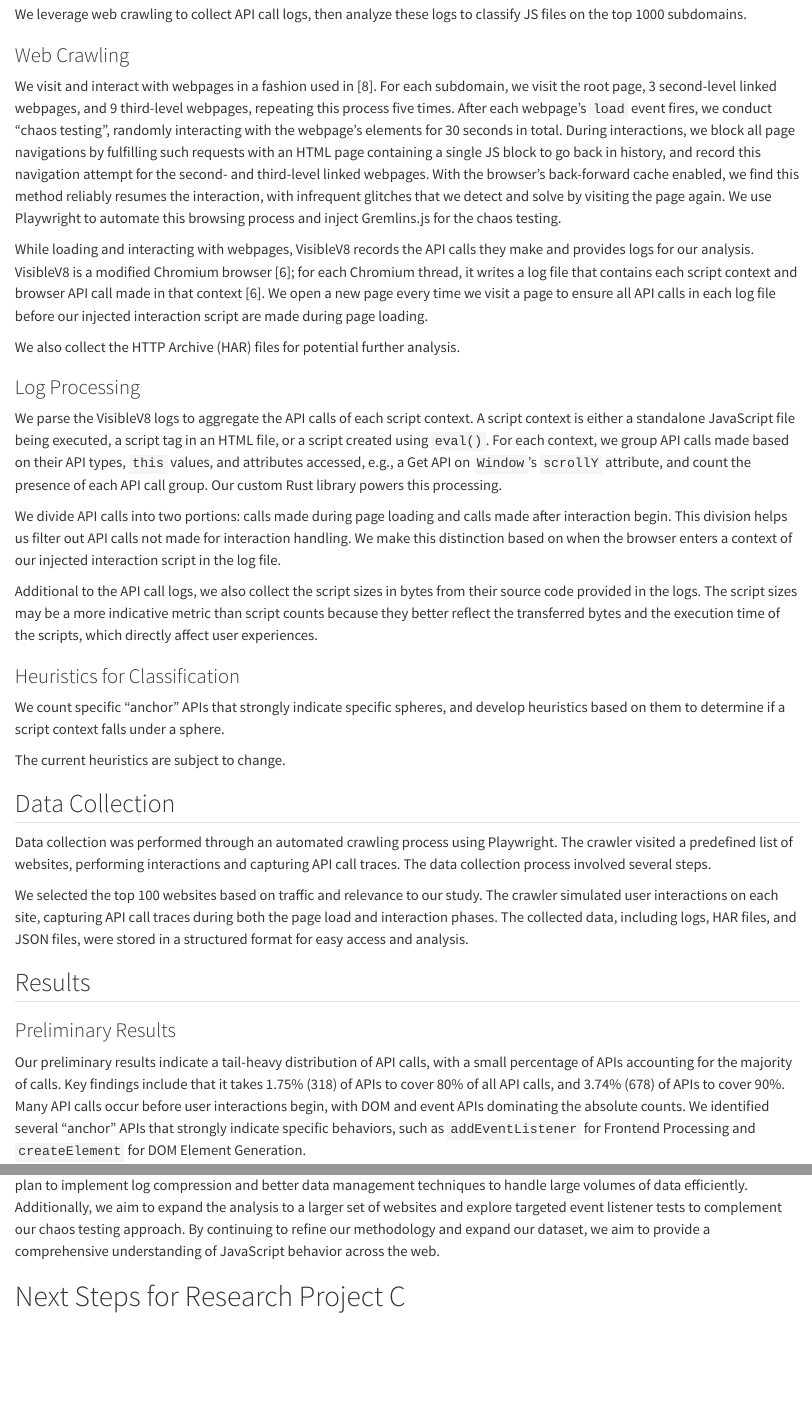
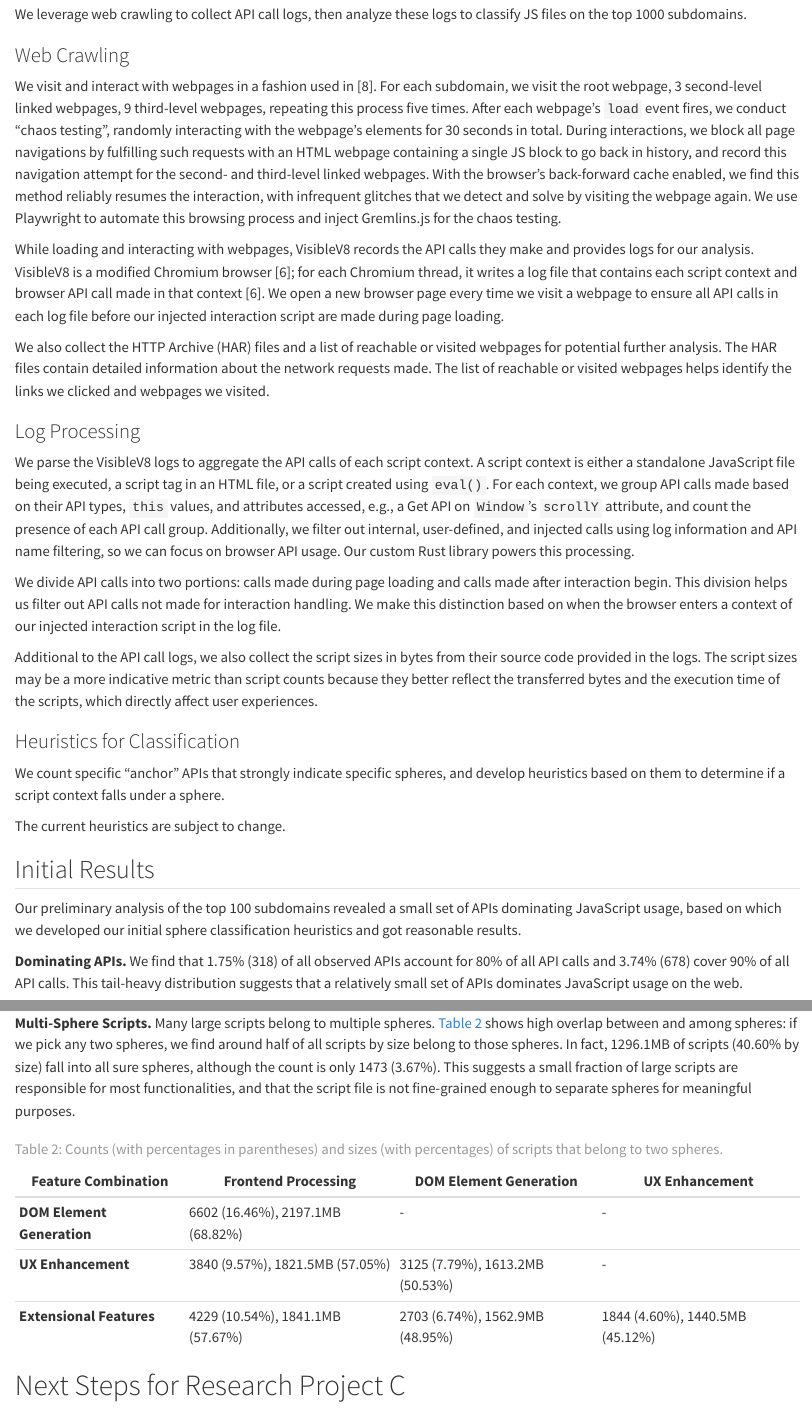
Before and after one commit to SichangHe/JSphere, a Quarto document (jsphere_midterm_report.qmd): the page in a window 1100 px wide, from 1420 px down, and a second part further down, joined at a grey line. Rendered offline with R 4.5, knitr and Pandoc in place of Quarto, with nearby package versions.

Commit message:
docs: manual pass on results

```diff
--- a/jsphere_midterm_report.qmd
+++ b/jsphere_midterm_report.qmd
@@ -111,17 +112,17 @@ classify JS files on the top 1000 subdomains.
 ### Web Crawling
 
 We visit and interact with webpages in a fashion used in [@snyder2016browser].
-For each subdomain, we visit the root page, 3 second-level linked webpages, and
+For each subdomain, we visit the root webpage, 3 second-level linked webpages,
 9 third-level webpages, repeating this process five times.
 After each webpage's `load` event fires, we conduct "chaos testing",
 randomly interacting with the webpage's elements for 30 seconds in total.
 During interactions, we block all page navigations by
-fulfilling such requests with an HTML page containing a single JS block to
+fulfilling such requests with an HTML webpage containing a single JS block to
 go back in history, and record this navigation attempt for the second- and
 third-level linked webpages.
 With the browser's back-forward cache enabled,
 we find this method reliably resumes the interaction, with
-infrequent glitches that we detect and solve by visiting the page again.
+infrequent glitches that we detect and solve by visiting the webpage again.
 We use Playwright to automate this browsing process and inject Gremlins.js for
 the chaos testing.
 <!-- TODO: Shall I talk about the client location? -->
@@ -132,11 +133,16 @@ VisibleV8 is a modified Chromium browser [@jueckstock2019visiblev8]; for
 each Chromium thread, it writes a log file that
 contains each script context and browser API call made in that
 context [@jueckstock2019visiblev8].
-We open a new page every time we visit a page to ensure all API calls in
+We open a new browser page every time we visit a webpage to
+ensure all API calls in
 each log file before our injected interaction script are made during page
 loading.
 
-We also collect the HTTP Archive (HAR) files for potential further analysis.
+We also collect the HTTP Archive (HAR) files and a list of reachable or
+visited webpages for potential further analysis.
+The HAR files contain detailed information about the network requests made.
+The list of reachable or
+visited webpages helps identify the links we clicked and webpages we visited.
 
 ### Log Processing
 
@@ -146,7 +152,9 @@ a script tag in an HTML file, or a script created using `eval()`.
 For each context, we group API calls made based on their API types, `this`
 values, and attributes accessed, e.g., a Get API on `Window`'s `scrollY`
 attribute, and count the presence of each API call group.
-Our custom Rust library powers this processing.
+Additionally, we filter out internal, user-defined, and
+injected calls using log information and API name filtering, so we can focus on
+browser API usage. Our custom Rust library powers this processing.
 
 We divide API calls into two portions: calls made during page loading and
 calls made after interaction begin.
@@ -160,7 +168,7 @@ The script sizes may be a more indicative metric than script counts because
 they better reflect the transferred bytes and the execution time of
 the scripts, which directly affect user experiences.
 
-### Heuristics for Classification
+### Heuristics for Classification {#sec-heuristics}
 
 We count specific "anchor" APIs that strongly indicate specific spheres, and
 develop heuristics based on them to determine if
@@ -169,21 +177,7 @@ a script context falls under a sphere.
 
 The current heuristics are subject to change.
 
-## Data Collection
-
-<!-- Detail the data collection process. -->
-Data collection was performed through
-an automated crawling process using Playwright.
-The crawler visited a predefined list of websites, performing interactions and
-capturing API call traces. The data collection process involved several steps.
-
-We selected the top 100 websites based on traffic and relevance to our study.
-The crawler simulated user interactions on each site,
-capturing API call traces during both the page load and interaction phases.
-The collected data, including logs, HAR files, and JSON files, were stored in
-a structured format for easy access and analysis.
-
-## Results
+## Initial Results
 
 <!--
 For Project B, you should have at least one preliminary result.
@@ -191,14 +185,16 @@ If you have other results that are incomplete but expected for Project C,
 you can also describe what you plan to do.
 -->
 
-### Preliminary Results
+<!-- Present any preliminary results you have obtained. If you have other results that are incomplete but expected for Project C, describe what you plan to do. -->
 
-<!-- Present any preliminary results you have obtained. If you have other results that are incomplete but expected for Project C, describe what you plan to do. -->
-Our preliminary results indicate a tail-heavy distribution of API calls, with
-a small percentage of APIs accounting for the majority of calls.
-Key findings include that it takes 1.75% (318) of APIs to cover 80% of
-all API calls, and 3.74% (678) of APIs to cover 90%.
-Many API calls occur before user interactions begin, with DOM and
-event APIs dominating the absolute counts.
-We identified several "anchor" APIs that strongly indicate specific behaviors,
-such as `addEventListener` for Frontend Processing and `createElement` for
+Our preliminary analysis of the top 100 subdomains revealed a small set of
+APIs dominating JavaScript usage, based on which
+we developed our initial sphere classification heuristics and
+got reasonable results.
+
+<!-- TODO: Script size distribution -->
+
+**Dominating APIs.** We find that 1.75% (318) of all observed APIs account for
+80% of all API calls and 3.74% (678) cover 90% of all API calls.
+This tail-heavy distribution suggests that a relatively small set of
+APIs dominates JavaScript usage on the web.
@@ -213,6 +217,0 @@ classify APIs into their respective categories with higher precision.
-We also plan to implement log compression and
-better data management techniques to handle large volumes of data efficiently.
-Additionally, we aim to expand the analysis to a larger set of websites and
-explore targeted event listener tests to complement our chaos testing approach.
-By continuing to refine our methodology and expand our dataset, we aim to
-provide a comprehensive understanding of JavaScript behavior across the web.
@@ -219,3 +251,33 @@ provide a comprehensive understanding of JavaScript behavior across the web.
+**Multi-Sphere Scripts.** Many large scripts belong to multiple spheres.
+@tbl-2-sphere-scripts shows high overlap between and among spheres: if
+we pick any two spheres, we find around half of all scripts by size belong to
+those spheres.
+In fact, 1296.1MB of scripts (40.60% by size) fall into all sure spheres,
+although the count is only 1473 (3.67%).
+This suggests a small fraction of large scripts are responsible for
+most functionalities, and that the script file is not fine-grained enough to
+separate spheres for meaningful purposes.
+
+| Feature Combination        | Frontend Processing              | DOM Element Generation          | UX Enhancement                  |
+| -------------------------- | -------------------------------- | ------------------------------- | ------------------------------- |
+| **DOM Element Generation** | 6602 (16.46%), 2197.1MB (68.82%) | -                               | -                               |
+| **UX Enhancement**         | 3840 (9.57%), 1821.5MB (57.05%)  | 3125 (7.79%), 1613.2MB (50.53%) | -                               |
+| **Extensional Features**   | 4229 (10.54%), 1841.1MB (57.67%) | 2703 (6.74%), 1562.9MB (48.95%) | 1844 (4.60%), 1440.5MB (45.12%) |
+
+: Counts (with percentages in parentheses) and sizes (with percentages) of
+scripts that belong to two spheres. {#tbl-2-sphere-scripts}
+
+<!--
+| Feature Combination                                                     | Scripts Count (%) | Size (MB) (%)     |
+| ----------------------------------------------------------------------- | ----------------- | ----------------- |
+| **Frontend Processing & DOM Element Generation & UX Enhancement**       | 2813 (7.01%)      | 1604.9MB (50.27%) |
+| **Frontend Processing & DOM Element Generation & Extensional Features** | 2679 (6.68%)      | 1533.0MB (48.02%) |
+| **Frontend Processing & UX Enhancement & Extensional Features**         | 1814 (4.52%)      | 1439.2MB (45.08%) |
+| **DOM Element Generation & UX Enhancement & Extensional Features**      | 1482 (3.69%)      | 1296.6MB (40.61%) |
+
+: Counts (with percentages in parentheses) and sizes (with percentages) of
+scripts that belong to three spheres. {#tbl-3-sphere-scripts}
+-->
 
 # Next Steps for Research Project C
 
```
Also changed, not shown: jsphere_midterm_report.qmd (53 more changed lines).
